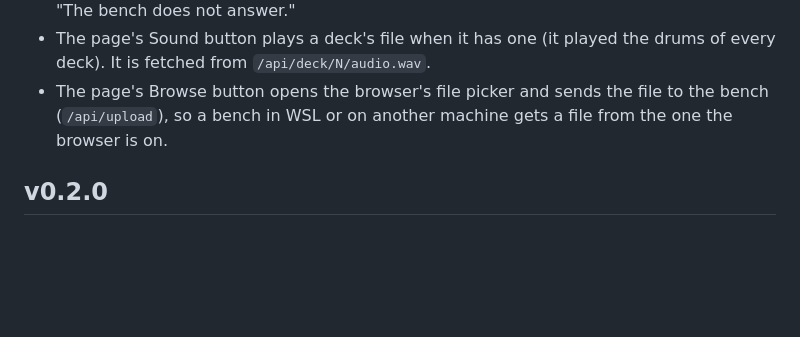
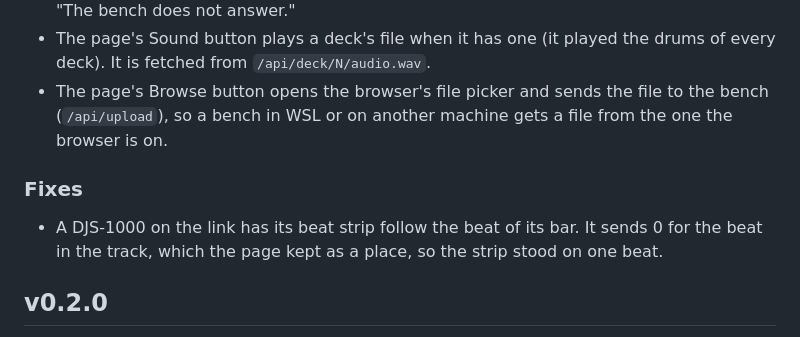
Before and after one commit to commit-collective/deckbench, a Markdown page: CHANGELOG.md, the part around the change. Drawn GitHub-style; blank space fills up the shorter version.

Commit message:
Note the strip fix in the changelog

```diff
--- a/CHANGELOG.md
+++ b/CHANGELOG.md
@@ -63,6 +63,10 @@ Newest first. A release is a tagged commit.
 - The page's Sound button plays a deck's file when it has one (it played the drums of every deck). It is fetched from `/api/deck/N/audio.wav`.
 - The page's Browse button opens the browser's file picker and sends the file to the bench (`/api/upload`), so a bench in WSL or on
   another machine gets a file from the one the browser is on.
+
+### Fixes
+
+- A DJS-1000 on the link has its beat strip follow the beat of its bar. It sends 0 for the beat in the track, which the page kept as a place, so the strip stood on one beat.
 
 ## v0.2.0
 
```
